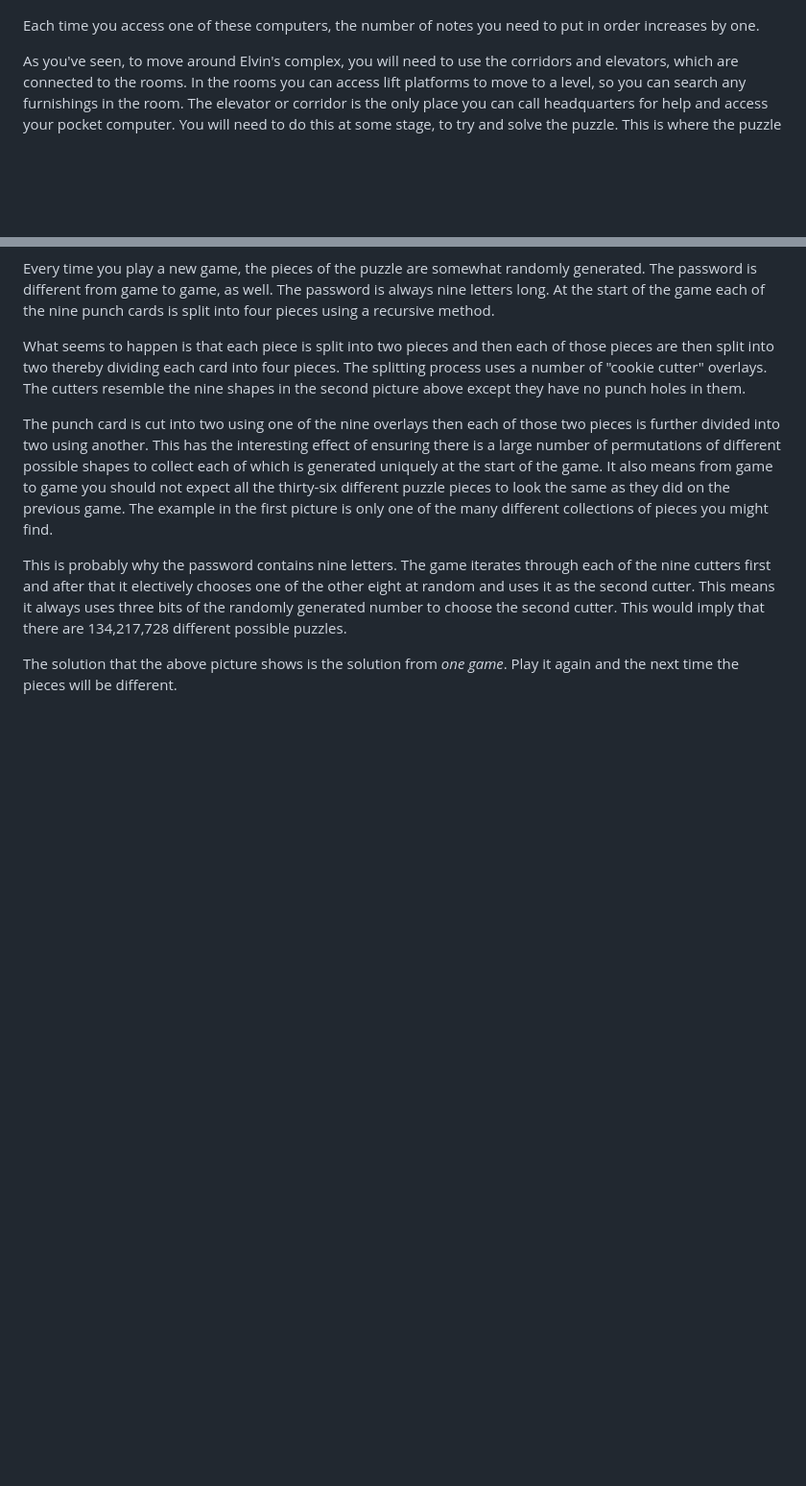
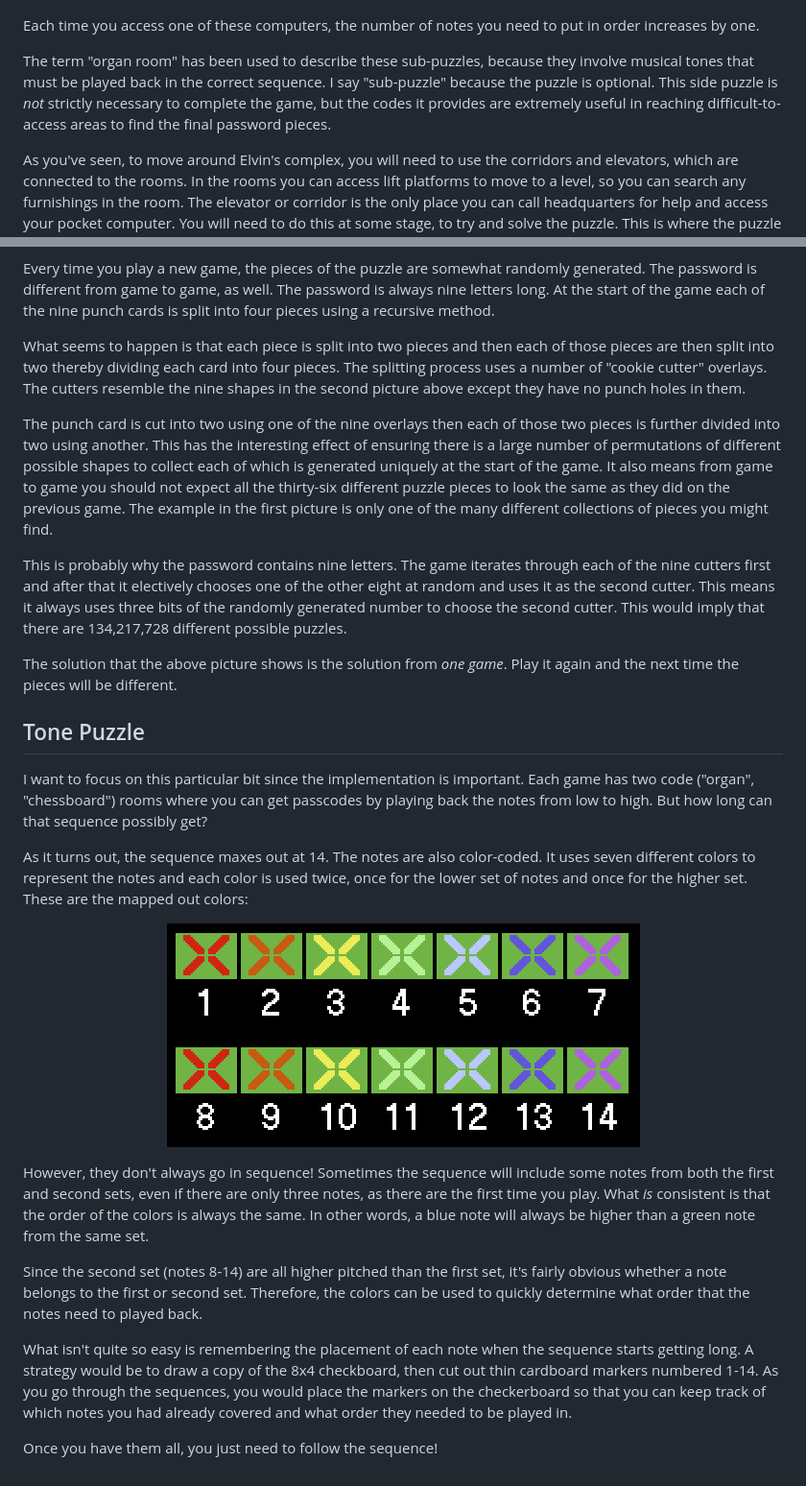
Before and after one commit to jeffnyman/improbable-mission, a Markdown page: docs/CONCEPT.md, 2 parts joined by grey strips. Shown: that part at 96% size. GitHub-like rendering; pictures changed too: assets/images/imp-mission-code-sequence.png (added); blank space fills up the shorter version.

Commit message:
Update game concept documentation.

```diff
--- a/docs/CONCEPT.md
+++ b/docs/CONCEPT.md
@@ -92,6 +92,8 @@ The first time you access one, it will light up three squares, each with a diffe
 
 Each time you access one of these computers, the number of notes you need to put in order increases by one.
 
+The term "organ room" has been used to describe these sub-puzzles, because they involve musical tones that must be played back in the correct sequence. I say "sub-puzzle" because the puzzle is optional. This side puzzle is _not_ strictly necessary to complete the game, but the codes it provides are extremely useful in reaching difficult-to-access areas to find the final password pieces.
+
 As you've seen, to move around Elvin's complex, you will need to use the corridors and elevators, which are connected to the rooms. In the rooms you can access lift platforms to move to a level, so you can search any furnishings in the room. The elevator or corridor is the only place you can call headquarters for help and access your pocket computer. You will need to do this at some stage, to try and solve the puzzle. This is where the puzzle pieces come in.
 
 Once you've searched through all the furniture in the professor's lair, you will find yourself in possession of thirty-six puzzle pieces. You must now take these puzzle pieces, and put them together to form nine solid card-type objects.
@@ -143,3 +145,21 @@ The punch card is cut into two using one of the nine overlays then each of those
 This is probably why the password contains nine letters. The game iterates through each of the nine cutters first and after that it electively chooses one of the other eight at random and uses it as the second cutter. This means it always uses three bits of the randomly generated number to choose the second cutter. This would imply that there are 134,217,728 different possible puzzles.
 
 The solution that the above picture shows is the solution from _one game_. Play it again and the next time the pieces will be different.
+
+## Tone Puzzle
+
+I want to focus on this particular bit since the implementation is important. Each game has two code ("organ", "chessboard") rooms where you can get passcodes by playing back the notes from low to high. But how long can that sequence possibly get?
+
+As it turns out, the sequence maxes out at 14. The notes are also color-coded. It uses seven different colors to represent the notes and each color is used twice, once for the lower set of notes and once for the higher set. These are the mapped out colors:
+
+<p align="center">
+<img src="../assets/images/imp-mission-code-sequence.png" width="493" height="233">
+</p>
+
+However, they don't always go in sequence! Sometimes the sequence will include some notes from both the first and second sets, even if there are only three notes, as there are the first time you play. What _is_ consistent is that the order of the colors is always the same. In other words, a blue note will always be higher than a green note from the same set.
+
+Since the second set (notes 8-14) are all higher pitched than the first set, it's fairly obvious whether a note belongs to the first or second set. Therefore, the colors can be used to quickly determine what order that the notes need to played back.
+
+What isn't quite so easy is remembering the placement of each note when the sequence starts getting long. A strategy would be to draw a copy of the 8x4 checkboard, then cut out thin cardboard markers numbered 1-14. As you go through the sequences, you would place the markers on the checkerboard so that you can keep track of which notes you had already covered and what order they needed to be played in.
+
+Once you have them all, you just need to follow the sequence!
```
